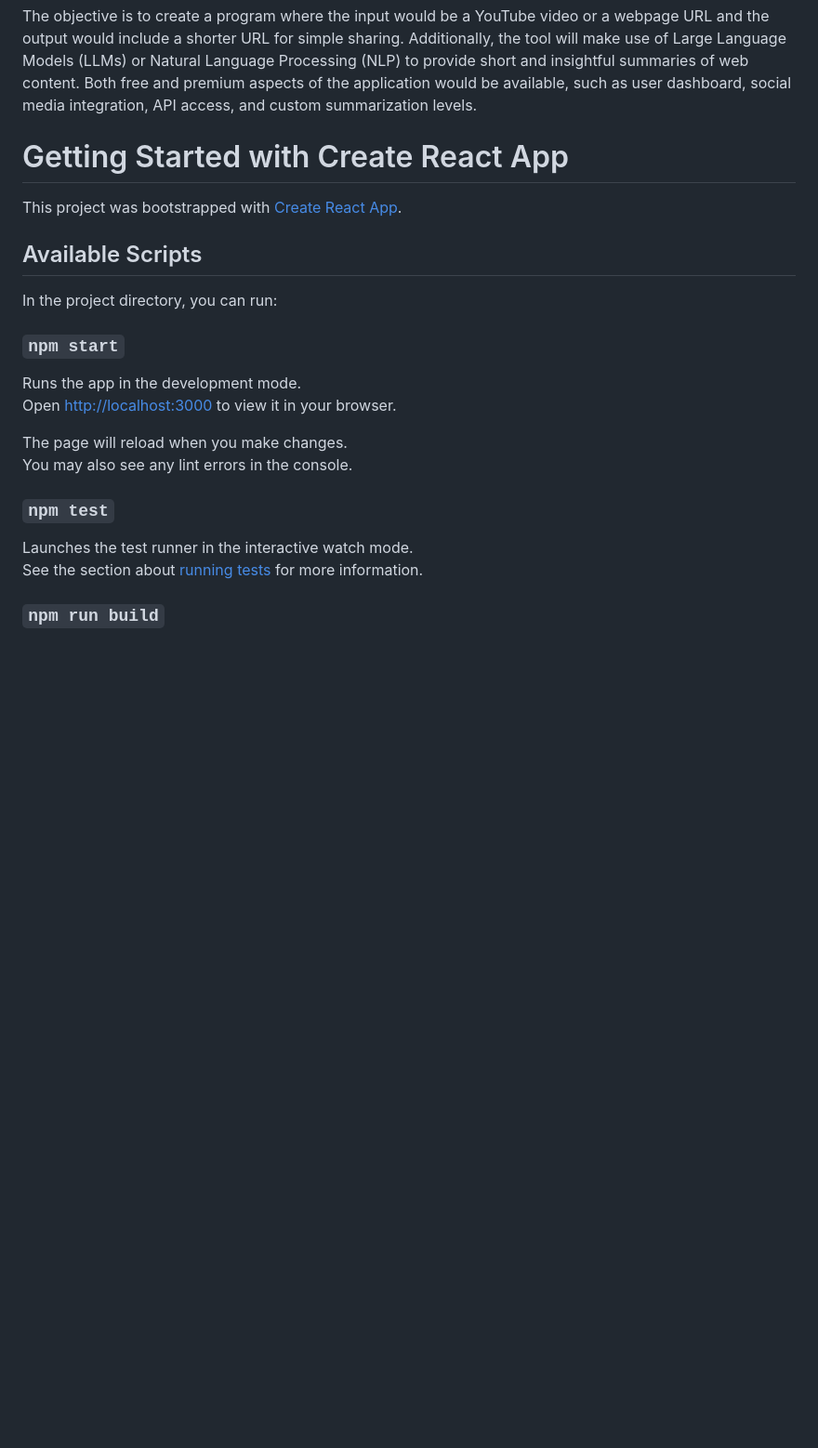
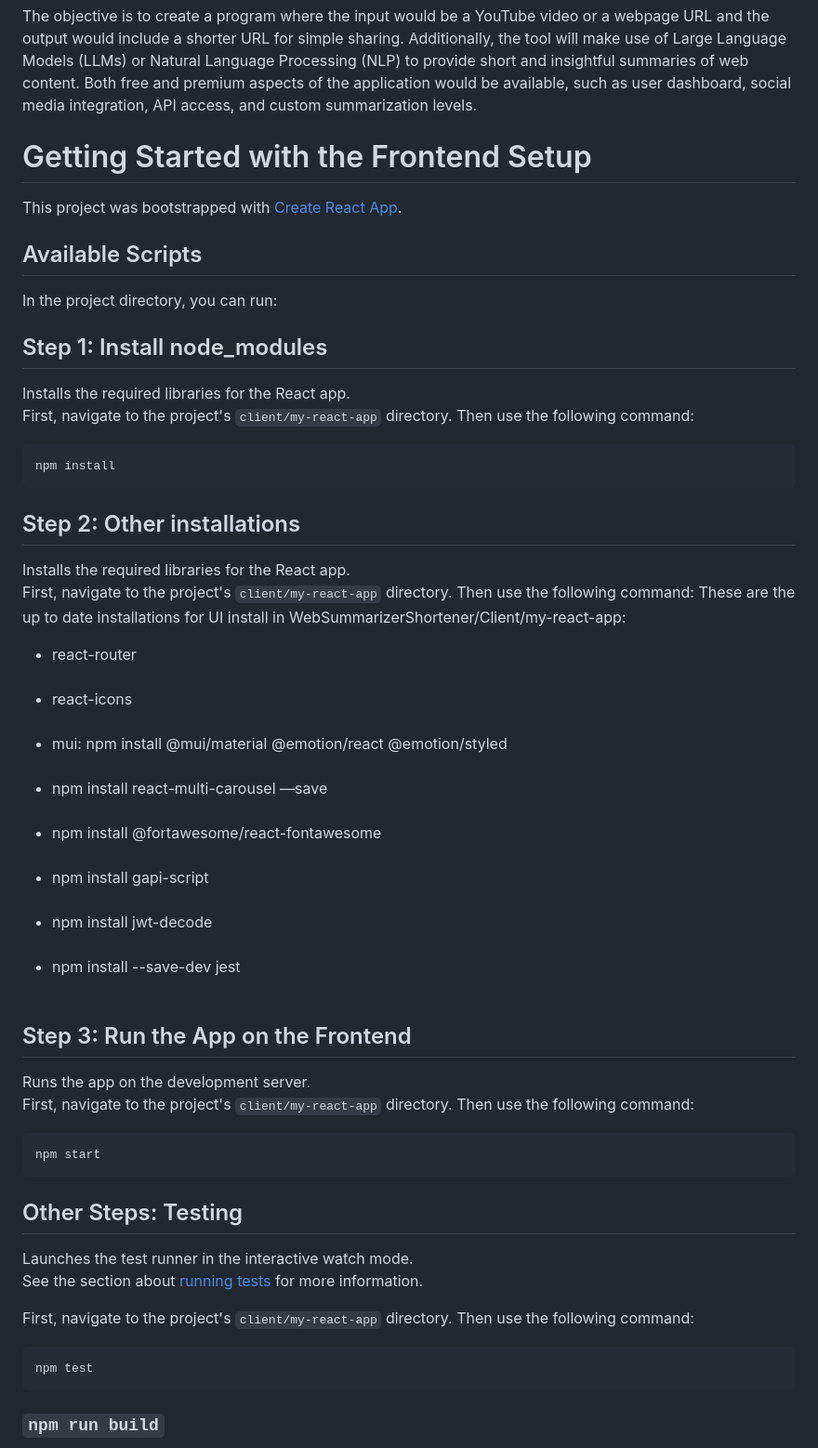
Before and after one commit to Attested-paper51/COSC-4P02-Web-Summarizer, a Markdown page: README.md, the part around the change printed below. Shown: that part at 93% size. Rendered like a GitHub page; blank space fills up the shorter version.

Commit message:
Update README.md
Added Frontend instructions

````diff
--- a/README.md
+++ b/README.md
@@ -23,7 +23,7 @@ When looking for quick access to relevant material in the age of technology, peo
 The objective is to create a program where the input would be a YouTube video or a webpage URL and the output would include a shorter URL for simple sharing. Additionally, the tool will make use of Large Language Models (LLMs) or Natural Language Processing (NLP) to provide short and insightful summaries of web content. Both free and premium aspects of the application would be available, such as user dashboard, social media integration, API access, and custom summarization levels.
 
 
-# Getting Started with Create React App
+# Getting Started with the Frontend Setup
 
 This project was bootstrapped with [Create React App](https://github.com/facebook/create-react-app).
 
@@ -31,18 +31,48 @@ This project was bootstrapped with [Create React App](https://github.com/faceboo
 
 In the project directory, you can run:
 
-### `npm start`
+## Step 1: Install node_modules
 
-Runs the app in the development mode.\
-Open [http://localhost:3000](http://localhost:3000) to view it in your browser.
+Installs the required libraries for the React app.\
+First, navigate to the project's `client/my-react-app` directory. Then use the following command:
+```bash
+npm install
+```
 
-The page will reload when you make changes.\
-You may also see any lint errors in the console.
+## Step 2: Other installations
 
-### `npm test`
+Installs the required libraries for the React app.\
+First, navigate to the project's `client/my-react-app` directory. Then use the following command:
+These are the up to date installations for UI
+install in WebSummarizerShortener/Client/my-react-app:
+<ul>
+<li>react-router </li><br>
+<li>react-icons </li><br>
+<li>mui: npm install @mui/material @emotion/react @emotion/styled </li><br>
+<li>npm install react-multi-carousel —save </li><br>
+<li>npm install @fortawesome/react-fontawesome </li><br>
+<li>npm install gapi-script </li><br>
+<li>npm install jwt-decode </li><br>
+<li>npm install --save-dev jest </li><br>
+</ul>
+
+## Step 3: Run the App on the Frontend
+
+Runs the app on the development server.\
+First, navigate to the project's `client/my-react-app` directory. Then use the following command:
+```bash
+npm start
+```
+
+## Other Steps: Testing
 
 Launches the test runner in the interactive watch mode.\
 See the section about [running tests](https://facebook.github.io/create-react-app/docs/running-tests) for more information.
+
+First, navigate to the project's `client/my-react-app` directory. Then use the following command:
+```bash
+npm test
+```
 
 ### `npm run build`
 
````
Also changed, not shown: other parts of README.md (+1 -29 lines).
